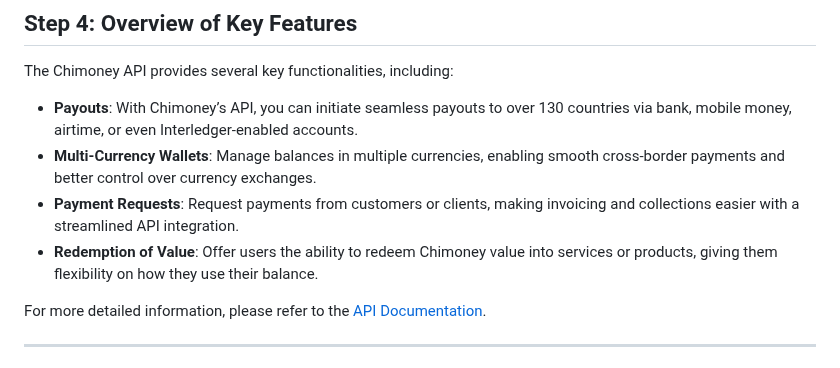
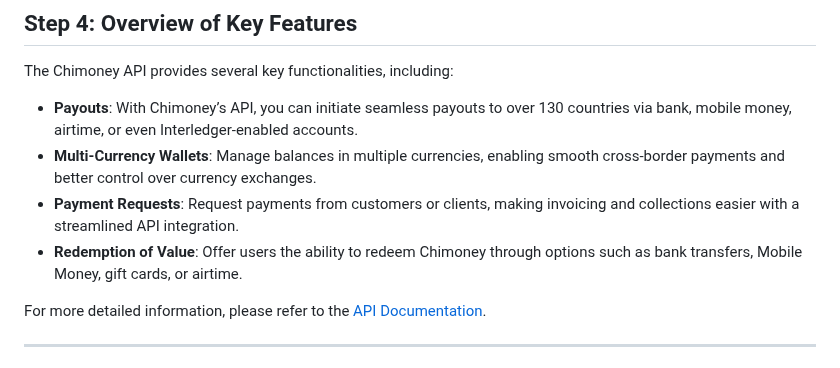
Before and after one commit to Chimoney/chimoney-community-projects, a Markdown page: submissions/Quickstart_Guide.md, the part around the change. Rendered like a GitHub page.

Commit message:
updation

```diff
--- a/submissions/Quickstart_Guide.md
+++ b/submissions/Quickstart_Guide.md
@@ -74,7 +74,7 @@ The Chimoney API provides several key functionalities, including:
 - **Payouts**: With Chimoney’s API, you can initiate seamless payouts to over 130 countries via bank, mobile money, airtime, or even Interledger-enabled accounts.
 - **Multi-Currency Wallets**: Manage balances in multiple currencies, enabling smooth cross-border payments and better control over currency exchanges.
 - **Payment Requests**: Request payments from customers or clients, making invoicing and collections easier with a streamlined API integration.
-- **Redemption of Value**: Offer users the ability to redeem Chimoney value into services or products, giving them flexibility on how they use their balance.
+- **Redemption of Value**: Offer users the ability to redeem Chimoney through options such as bank transfers, Mobile Money, gift cards, or airtime.
 
 For more detailed information, please refer to the [API Documentation](https://chimoney.io/developers-api/).
 
```
